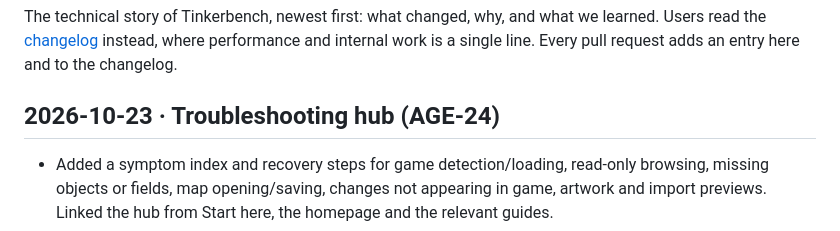
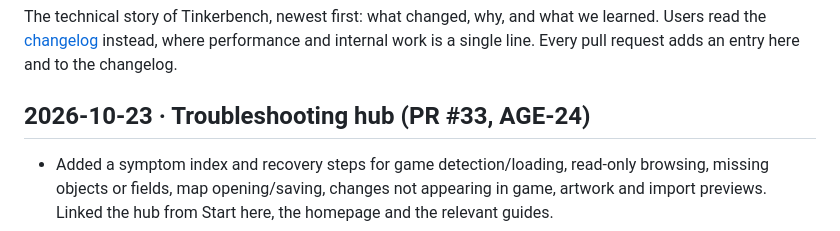
Before and after one commit to gabaudette/wc3-toolkit, a Markdown page: docs/devlog.md, the part around the change. Rendered like a GitHub page.

Commit message:
docs: link AGE-24’s devlog to PR 33

```diff
--- a/docs/devlog.md
+++ b/docs/devlog.md
@@ -4,7 +4,7 @@ The technical story of Tinkerbench, newest first: what changed, why, and what we
 Users read the [changelog](../CHANGELOG.md) instead, where performance and internal work is a
 single line. Every pull request adds an entry here and to the changelog.
 
-## 2026-10-23 · Troubleshooting hub (AGE-24)
+## 2026-10-23 · Troubleshooting hub (PR #33, AGE-24)
 
 - Added a symptom index and recovery steps for game detection/loading, read-only browsing,
   missing objects or fields, map opening/saving, changes not appearing in game, artwork and
```
